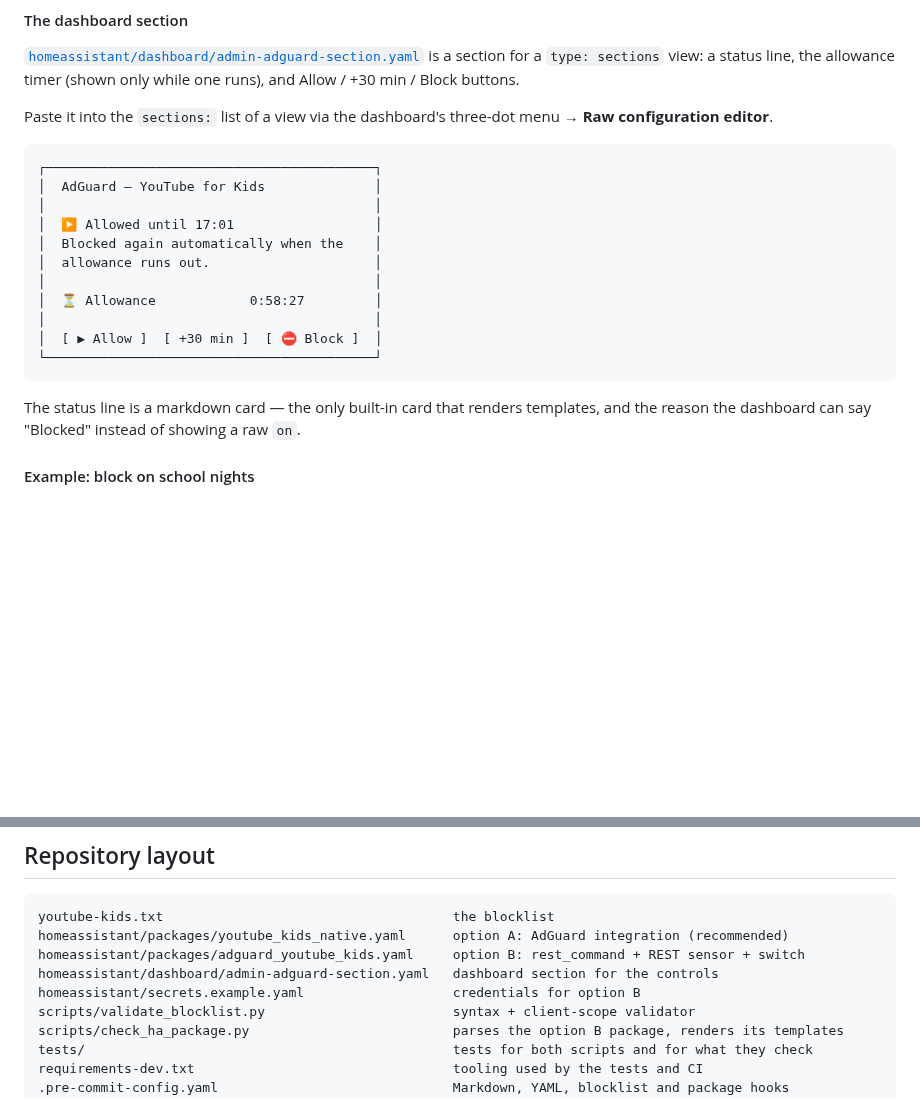
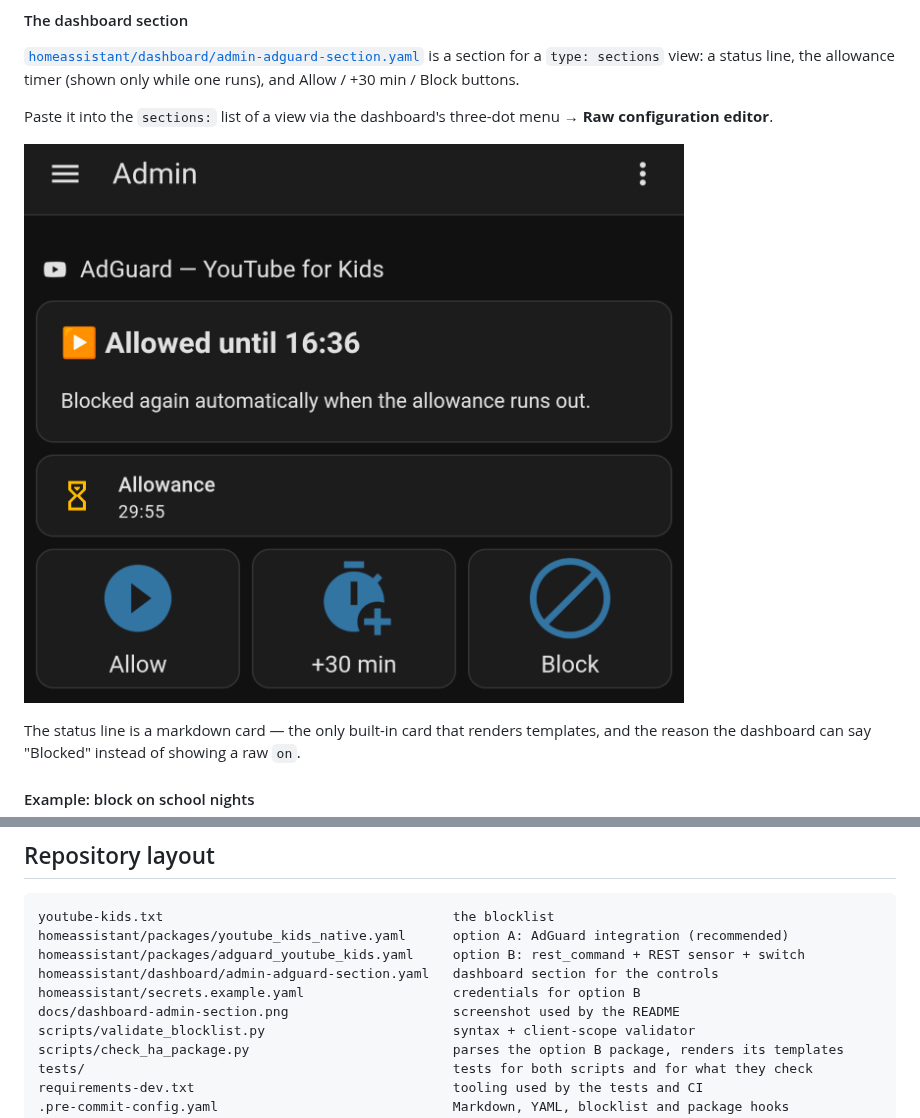
Before and after one commit to lvlie/adguard-youtube-blocklist-kids, a Markdown page: README.md, 2 parts joined by grey strips. Drawn GitHub-style; pictures changed too: docs/dashboard-admin-section.png (added); blank space fills up the shorter version.

Commit message:
Show the real dashboard section in the README
Replaces the ASCII mock-up with a screenshot of the section running on the
Admin dashboard, so the layout, the status wording and the timer countdown
are visible without building it first. Reference-style image so the alt text
stays within the line-length limit, and *.png is marked binary so the
repository-wide eol=lf rule never rewrites it.

Co-Authored-By: Claude Opus 5 <noreply@anthropic.com>
Claude-Session: https://claude.ai/code/session_01DGXQPZ1Dhz26y9rcbWuPKq

````diff
--- a/README.md
+++ b/README.md
@@ -182,19 +182,9 @@ section for a `type: sections` view: a status line, the allowance timer (shown o
 
 Paste it into the `sections:` list of a view via the dashboard's three-dot menu → **Raw configuration editor**.
 
-```text
-┌──────────────────────────────────────────┐
-│  AdGuard — YouTube for Kids              │
-│                                          │
-│  ▶️ Allowed until 17:01                  │
-│  Blocked again automatically when the    │
-│  allowance runs out.                     │
-│                                          │
-│  ⏳ Allowance            0:58:27         │
-│                                          │
-│  [ ▶ Allow ]  [ +30 min ]  [ ⛔ Block ]  │
-└──────────────────────────────────────────┘
-```
+![AdGuard section on the Admin dashboard: status line, allowance countdown, and the three buttons][dashboard-screenshot]
+
+[dashboard-screenshot]: docs/dashboard-admin-section.png
 
 The status line is a markdown card — the only built-in card that renders templates, and the reason the dashboard can
 say "Blocked" instead of showing a raw `on`.
@@ -328,6 +318,7 @@ homeassistant/packages/youtube_kids_native.yaml      option A: AdGuard integrati
 homeassistant/packages/adguard_youtube_kids.yaml     option B: rest_command + REST sensor + switch
 homeassistant/dashboard/admin-adguard-section.yaml   dashboard section for the controls
 homeassistant/secrets.example.yaml                   credentials for option B
+docs/dashboard-admin-section.png                     screenshot used by the README
 scripts/validate_blocklist.py                        syntax + client-scope validator
 scripts/check_ha_package.py                          parses the option B package, renders its templates
 tests/                                               tests for both scripts and for what they check
````
Also changed, not shown: 1 other file.
